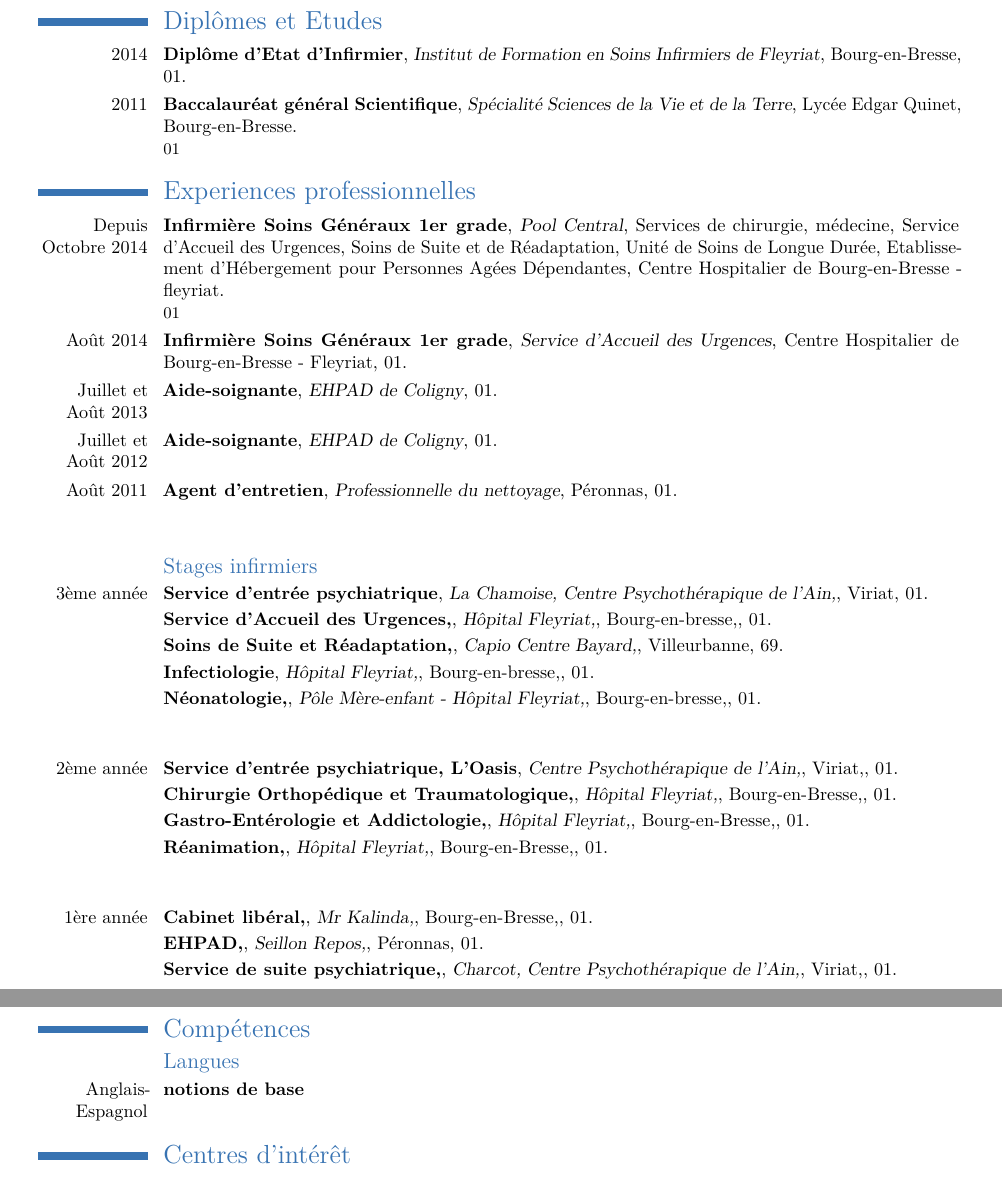
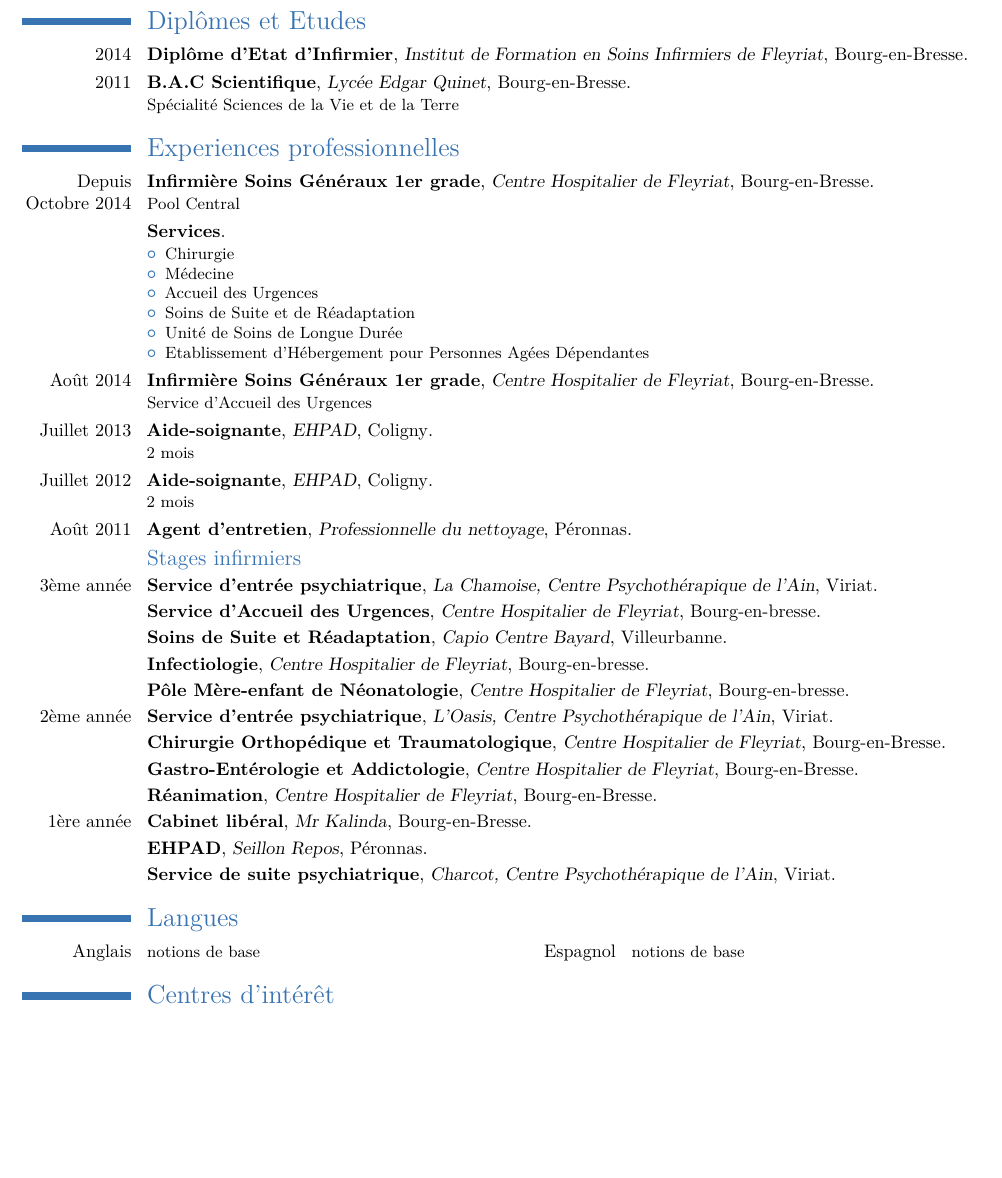
Before and after one commit to lobre/CV, a LaTeX CV (Megane/CV_Megane.tex): two parts of pages 1 and 2 of 2 before the commit and part of the page after it, the two joined at a grey line, cut so that both start at the same text, the shorter picture padded with empty space. Compiled offline with pdfLaTeX.

Commit message:
Finished version of megane

```diff
--- a/Megane/CV_Megane.tex
+++ b/Megane/CV_Megane.tex
@@ -5,7 +5,7 @@
 \documentclass[10pt,a4paper]{moderncv}
 \moderncvtheme[blue]{classic}
 \usepackage[utf8x]{inputenc}
-\usepackage[scale=0.85]{geometry}
+\usepackage[scale=0.88]{geometry}
 \usepackage[french,english]{babel}
 
 %----------------------------------------------------------------------------------------
@@ -44,16 +44,16 @@
 	{Diplôme d'Etat d'Infirmier}
 	{Institut de Formation en Soins Infirmiers de Fleyriat}
 	{Bourg-en-Bresse}
-	{01}
+	{}
 	{}
 
 \cventry
 	{2011}
-	{Baccalauréat général Scientifique}
-	{Spécialité Sciences de la Vie et de la Terre}
+	{B.A.C Scientifique}
 	{Lycée Edgar Quinet}
 	{Bourg-en-Bresse}
-	{01}
+	{}
+	{Spécialité Sciences de la Vie et de la Terre}
 
 
 %----------------------------------------------------------------------------------------
@@ -62,150 +62,159 @@
 
 \section{Experiences professionnelles}
 
-
 \cventry
 	{Depuis Octobre 2014}
 	{Infirmière Soins Généraux 1er grade}
+	{Centre Hospitalier de Fleyriat}
+	{Bourg-en-Bresse}
+	{}
 	{Pool Central}
-	{Services de chirurgie, médecine, Service d'Accueil des Urgences, Soins de Suite et de Réadaptation, Unité de Soins de Longue Durée, Etablissement d'Hébergement pour Personnes Agées Dépendantes}
-	{Centre Hospitalier de Bourg-en-Bresse - fleyriat}
-	{01}
+
+\cventry
+	{}
+	{Services}
+	{}
+	{}
+	{}
+	{
+		\begin{itemize}
+			\item Chirurgie
+			\item Médecine
+			\item Accueil des Urgences
+			\item Soins de Suite et de Réadaptation
+			\item Unité de Soins de Longue Durée
+			\item Etablissement d'Hébergement pour Personnes Agées Dépendantes
+		\end{itemize}
+	}
 
 \cventry
 	{Août 2014}
 	{Infirmière Soins Généraux 1er grade}
+	{Centre Hospitalier de Fleyriat}
+	{Bourg-en-Bresse}
+	{}
 	{Service d'Accueil des Urgences}
-	{Centre Hospitalier de Bourg-en-Bresse - Fleyriat}
-	{01}
-	{}
-
 
 \cventry
-	{Juillet et Août 2013}
+	{Juillet 2013}
 	{Aide-soignante}
-	{EHPAD de Coligny}
-	{01}
+	{EHPAD}
+	{Coligny}
 	{}
-	{}
+	{2 mois}
 
 \cventry
-    {Juillet et Août 2012}
+    {Juillet 2012}
 	{Aide-soignante}
-	{EHPAD de Coligny}
-	{01}
+	{EHPAD}
+	{Coligny}
 	{}
-	{}
+	{2 mois}
 
 \cventry
 	{Août 2011}
 	{Agent d'entretien}
 	{Professionnelle du nettoyage}
 	{Péronnas}
-	{01}
 	{}
-
-~~\\
+	{}
 
 \subsection{Stages infirmiers}
 
 \cventry
 	{3ème année}
 	{Service d'entrée psychiatrique}
-	{La Chamoise, Centre Psychothérapique de l’Ain,}
+	{La Chamoise, Centre Psychothérapique de l’Ain}
 	{Viriat}
-	{01}
+	{}
 	{}
 
 \cventry
 	{}
-	{Service d’Accueil des Urgences,}
-	{Hôpital Fleyriat,}
-	{Bourg-en-bresse,}
-	{01}
+	{Service d’Accueil des Urgences}
+	{Centre Hospitalier de Fleyriat}
+	{Bourg-en-bresse}
+	{}
 	{}
 
 \cventry
 	{}
-	{Soins de Suite et Réadaptation,}
-	{Capio Centre Bayard,}
+	{Soins de Suite et Réadaptation}
+	{Capio Centre Bayard}
 	{Villeurbanne}
-	{69}
+	{}
 	{}
 
 \cventry
 	{}
 	{Infectiologie}
-	{Hôpital Fleyriat,}
-	{Bourg-en-bresse,}
-	{01}
+	{Centre Hospitalier de Fleyriat}
+	{Bourg-en-bresse}
+	{}
 	{}
 
 \cventry
 	{}
-	{Néonatologie,}
-	{Pôle Mère-enfant - Hôpital Fleyriat,}
-	{Bourg-en-bresse,}
-	{01}
+	{Pôle Mère-enfant de Néonatologie}
+	{Centre Hospitalier de Fleyriat}
+	{Bourg-en-bresse}
 	{}
-
-~~\\
+	{}
 
 \cventry
 	{2ème année}
-	{Service d’entrée psychiatrique, L'Oasis}
-	{Centre Psychothérapique de l’Ain,}
-	{Viriat,}
-	{01}
+	{Service d’entrée psychiatrique}
+	{L'Oasis, Centre Psychothérapique de l’Ain}
+	{Viriat}
+	{}
 	{}
 
 \cventry
 	{}
-	{Chirurgie Orthopédique et Traumatologique,}
-	{Hôpital Fleyriat,}
-	{Bourg-en-Bresse,}
-	{01}
+	{Chirurgie Orthopédique et Traumatologique}
+	{Centre Hospitalier de Fleyriat}
+	{Bourg-en-Bresse}
+	{}
 	{}
 
 \cventry
 	{}
-	{Gastro-Entérologie et Addictologie,}
-    {Hôpital Fleyriat,}
-	{Bourg-en-Bresse,}
-	{01}
+	{Gastro-Entérologie et Addictologie}
+    {Centre Hospitalier de Fleyriat}
+	{Bourg-en-Bresse}
+	{}
 	{}
 
 \cventry
 	{}
-	{Réanimation,}
-	{Hôpital Fleyriat,}
-	{Bourg-en-Bresse,}
-	{01}
+	{Réanimation}
+	{Centre Hospitalier de Fleyriat}
+	{Bourg-en-Bresse}
 	{}
-
-~~\\
+	{}
 
 \cventry
 	{1ère année}
-	{Cabinet libéral,}
-	{Mr Kalinda,}
-	{Bourg-en-Bresse,}
-	{01}
+	{Cabinet libéral}
+	{Mr Kalinda}
+	{Bourg-en-Bresse}
+	{}
 	{}
 
 \cventry
 	{}
-	{EHPAD,}
-	{Seillon Repos,}
+	{EHPAD}
+	{Seillon Repos}
 	{Péronnas}
-	{01}
+	{}
 	{}
 
 \cventry
 	{}
-	{Service de suite psychiatrique,}
-	{Charcot, Centre Psychothérapique de l’Ain,}
-	{Viriat,}
-	{01}
+	{Service de suite psychiatrique}
+	{Charcot, Centre Psychothérapique de l’Ain}
+	{Viriat}
+	{}
 	{}
 
 
@@ -213,15 +222,13 @@
 %	SECTION
 %----------------------------------------------------------------------------------------
 
-\section{Compétences}
+\section{Langues}
 
-\subsection{Langues}
-
-
-\cvlanguage
-	{Anglais-Espagnol}
+\cvcomputer
+	{Anglais}
 	{notions de base}
-	{}
+	{Espagnol}
+	{notions de base}
 
 
 %----------------------------------------------------------------------------------------
```
